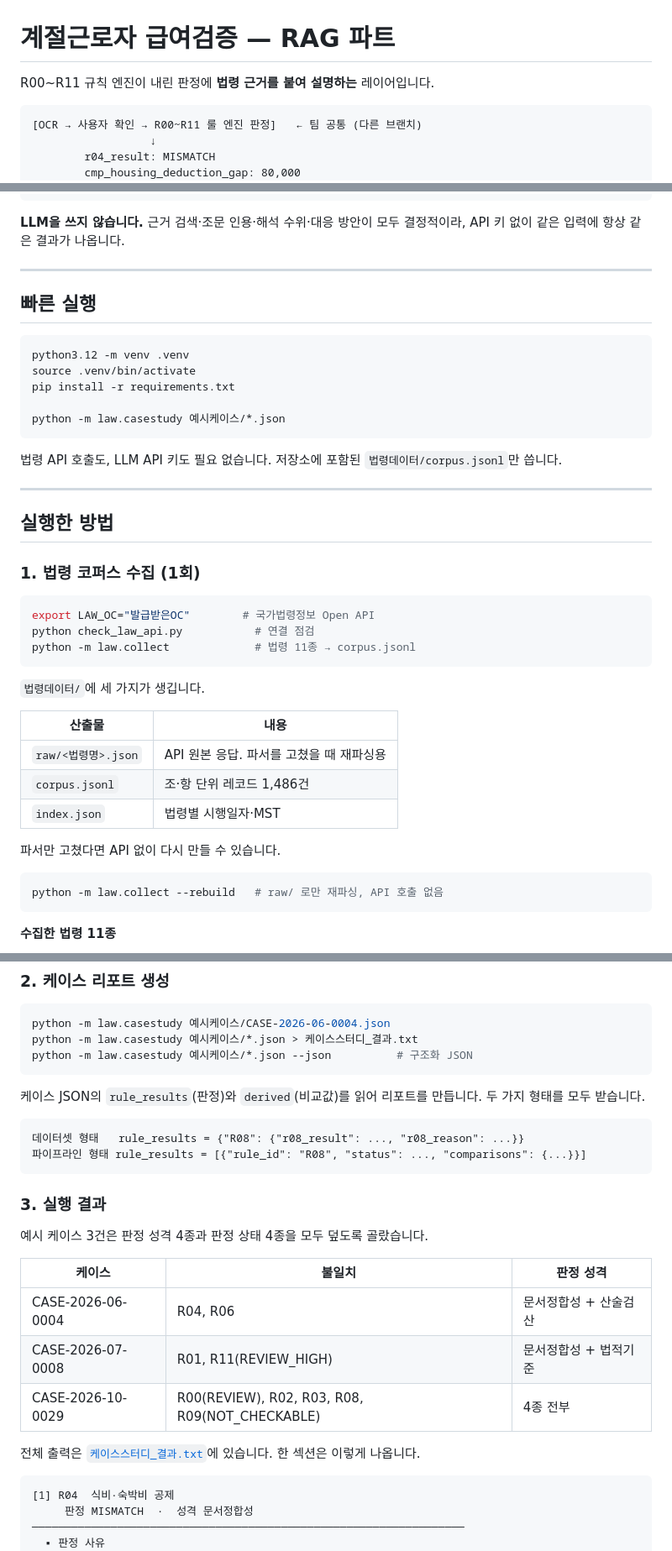
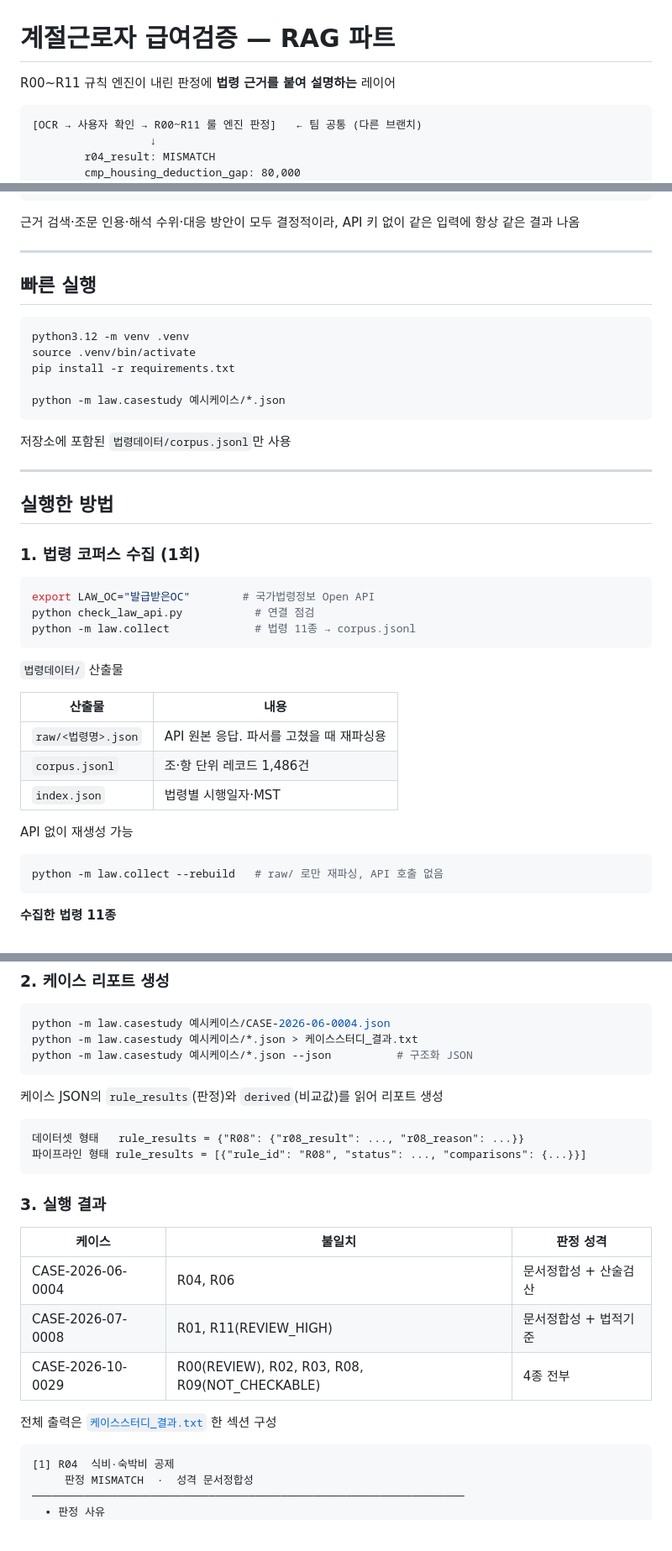
Before and after one commit to 0jin03/seasonal-worker-wage-verification, a Markdown page: README.md, 3 parts joined by grey strips. Shown at 84% size. GitHub-like rendering; blank space fills up the shorter version.

````diff
--- a/README.md
+++ b/README.md
@@ -1,6 +1,6 @@
 # 계절근로자 급여검증 — RAG 파트
 
-R00~R11 규칙 엔진이 내린 판정에 **법령 근거를 붙여 설명하는** 레이어입니다.
+R00~R11 규칙 엔진이 내린 판정에 **법령 근거를 붙여 설명하는** 레이어
 
 ```
 [OCR → 사용자 확인 → R00~R11 룰 엔진 판정]   ← 팀 공통 (다른 브랜치)
@@ -20,8 +20,7 @@ R00~R11 규칙 엔진이 내린 판정에 **법령 근거를 붙여 설명하는
     값이 다르다는 사실 자체가 법 위반은 아닙니다."
 ```
 
-**LLM을 쓰지 않습니다.** 근거 검색·조문 인용·해석 수위·대응 방안이 모두 결정적이라,
-API 키 없이 같은 입력에 항상 같은 결과가 나옵니다.
+근거 검색·조문 인용·해석 수위·대응 방안이 모두 결정적이라, API 키 없이 같은 입력에 항상 같은 결과 나옴
 
 ---
 
@@ -35,7 +34,7 @@ pip install -r requirements.txt
 python -m law.casestudy 예시케이스/*.json
 ```
 
-법령 API 호출도, LLM API 키도 필요 없습니다. 저장소에 포함된 `법령데이터/corpus.jsonl`만 씁니다.
+저장소에 포함된 `법령데이터/corpus.jsonl`만 사용
 
 ---
 
@@ -49,7 +48,7 @@ python check_law_api.py           # 연결 점검
 python -m law.collect             # 법령 11종 → corpus.jsonl
 ```
 
-`법령데이터/`에 세 가지가 생깁니다.
+`법령데이터/` 산출물
 
 | 산출물 | 내용 |
 |---|---|
@@ -57,7 +56,7 @@ python -m law.collect             # 법령 11종 → corpus.jsonl
 | `corpus.jsonl` | 조·항 단위 레코드 1,486건 |
 | `index.json` | 법령별 시행일자·MST |
 
-파서만 고쳤다면 API 없이 다시 만들 수 있습니다.
+API 없이 재생성 가능
 
 ```bash
 python -m law.collect --rebuild   # raw/ 로만 재파싱, API 호출 없음
@@ -81,8 +80,7 @@ python -m law.casestudy 예시케이스/*.json > 케이스스터디_결과.txt
 python -m law.casestudy 예시케이스/*.json --json          # 구조화 JSON
 ```
 
-케이스 JSON의 `rule_results`(판정)와 `derived`(비교값)를 읽어 리포트를 만듭니다.
-두 가지 형태를 모두 받습니다.
+케이스 JSON의 `rule_results`(판정)와 `derived`(비교값)를 읽어 리포트 생성
 
 ```
 데이터셋 형태   rule_results = {"R08": {"r08_result": ..., "r08_reason": ...}}
@@ -91,7 +89,6 @@ python -m law.casestudy 예시케이스/*.json --json          # 구조화 JSON
 
 ### 3. 실행 결과
 
-예시 케이스 3건은 판정 성격 4종과 판정 상태 4종을 모두 덮도록 골랐습니다.
 
 | 케이스 | 불일치 | 판정 성격 |
 |---|---|---|
@@ -99,8 +96,8 @@ python -m law.casestudy 예시케이스/*.json --json          # 구조화 JSON
 | CASE-2026-07-0008 | R01, R11(REVIEW_HIGH) | 문서정합성 + 법적기준 |
 | CASE-2026-10-0029 | R00(REVIEW), R02, R03, R08, R09(NOT_CHECKABLE) | 4종 전부 |
 
-전체 출력은 [`케이스스터디_결과.txt`](케이스스터디_결과.txt)에 있습니다. 한 섹션은 이렇게 나옵니다.
-
+전체 출력은 [`케이스스터디_결과.txt`](케이스스터디_결과.txt)
+한 섹션 구성
 ```
 [1] R04  식비·숙박비 공제
      판정 MISMATCH  ·  성격 문서정합성
````
Also changed, not shown: other parts of README.md (+17 -17 lines).
